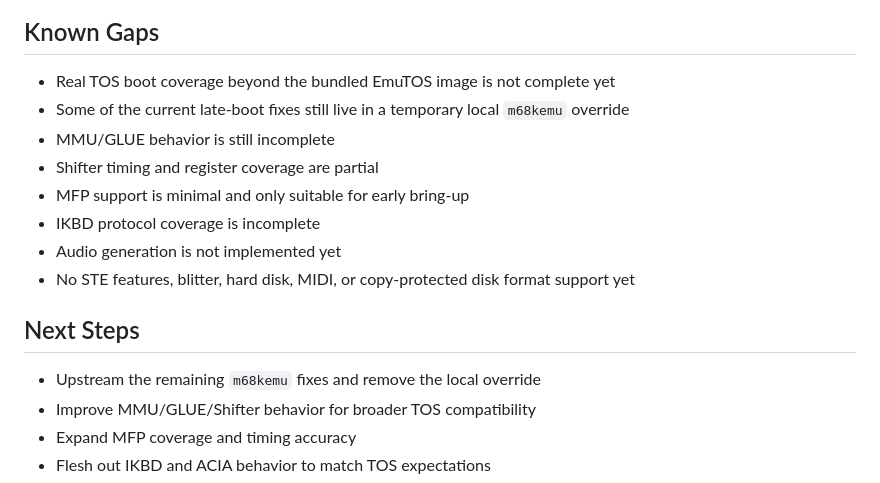
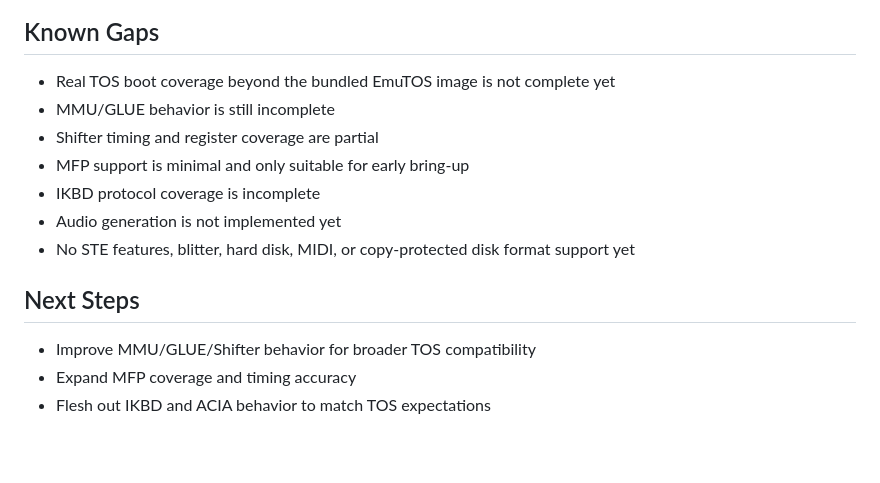
Before and after one commit to jenska/gost, a Markdown page: README.md, the part around the change. Rendered like a GitHub page; blank space fills up the shorter version.

Commit message:
Update README to remove local override reference
Removed mention of local 'm68kemu' override from known gaps and next steps.

```diff
--- a/README.md
+++ b/README.md
@@ -217,7 +217,6 @@ This preserves deterministic emulation while creating room for asynchronous fram
 ## Known Gaps
 
 - Real TOS boot coverage beyond the bundled EmuTOS image is not complete yet
-- Some of the current late-boot fixes still live in a temporary local `m68kemu` override
 - MMU/GLUE behavior is still incomplete
 - Shifter timing and register coverage are partial
 - MFP support is minimal and only suitable for early bring-up
@@ -227,7 +226,6 @@ This preserves deterministic emulation while creating room for asynchronous fram
 
 ## Next Steps
 
-- Upstream the remaining `m68kemu` fixes and remove the local override
 - Improve MMU/GLUE/Shifter behavior for broader TOS compatibility
 - Expand MFP coverage and timing accuracy
 - Flesh out IKBD and ACIA behavior to match TOS expectations
```
